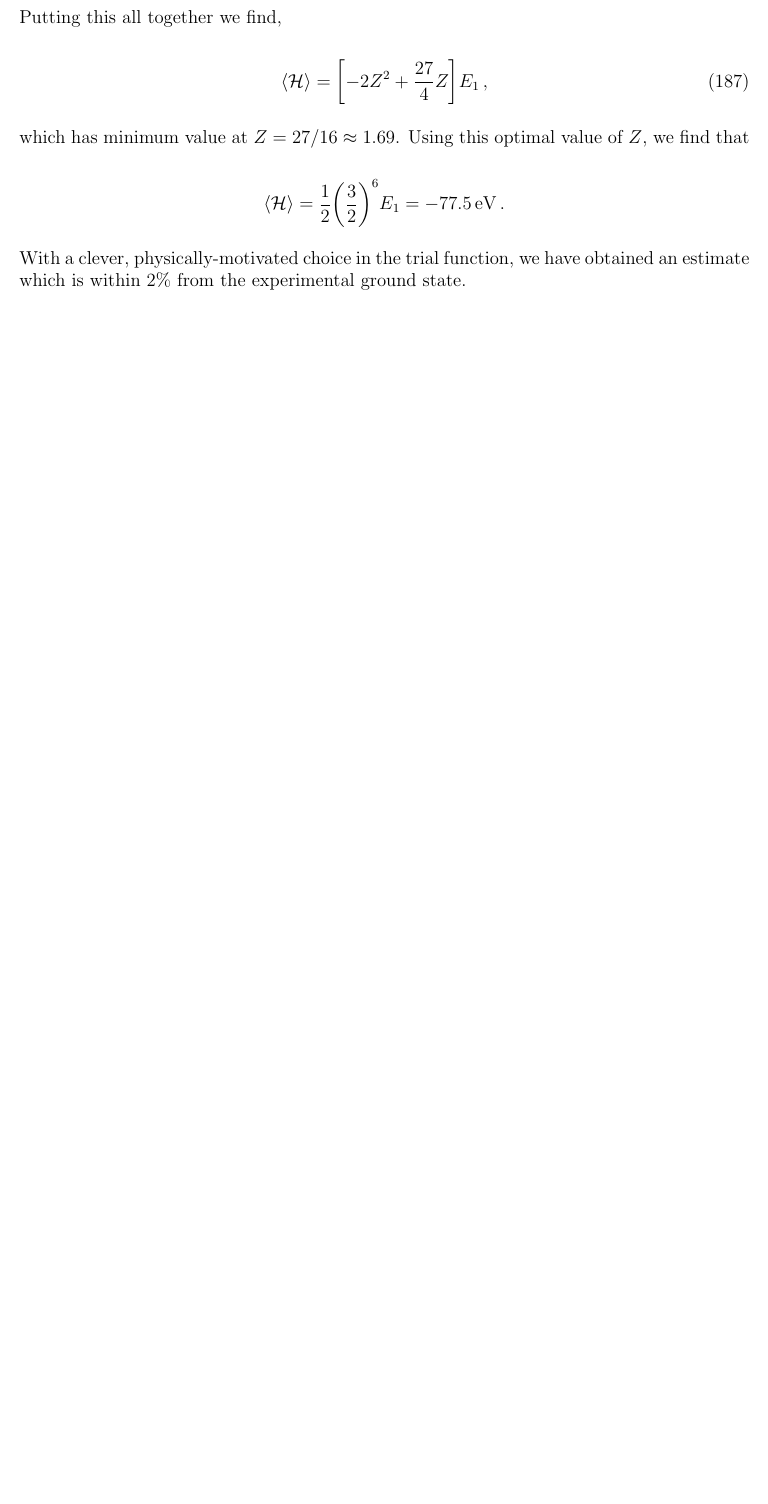
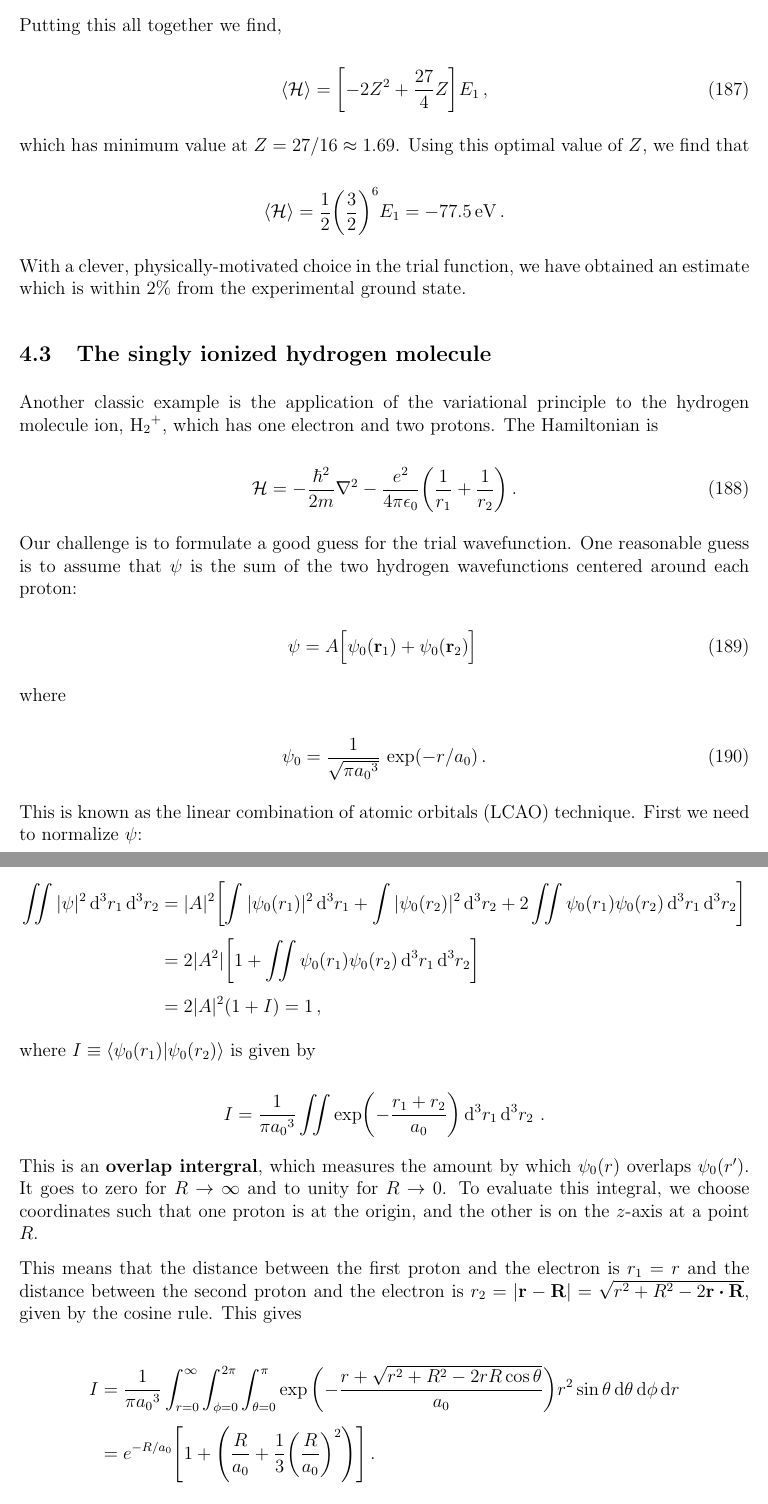
Before and after one commit to brett-macneil/Quantum2, a LaTeX document (Quantum2_Notes.tex): part of page 63 of 63 before the commit and two parts of pages 63 and 64 of 65 after it, the two joined at a grey line, cut so that both start at the same text, the shorter picture padded with empty space. Compiled offline with pdfLaTeX.

Commit message:
4.3 The singly ionized hydrogen molecule

```diff
--- a/Quantum2_Notes.tex
+++ b/Quantum2_Notes.tex
@@ -2510,3 +2510,48 @@ which has minimum value at $Z = 27/16 \approx 1.69$. Using this optimal value of
 
 With a clever, physically-motivated choice in the trial function, we have obtained an estimate which is within 2\% from the experimental ground state.
 
+\subsection{The singly ionized hydrogen molecule}
+Another classic example is the application of the variational principle to the hydrogen molecule ion, $\ce{H2+}$, which has one electron and two protons. The Hamiltonian is
+
+\begin{equation}
+	\mathcal{H} = -\frac{\hbar^2}{2m}\laplacian{} - \frac{e^2}{4\pi\epsilon_0}\qty(\frac{1}{r_1} + \frac{1}{r_2}) \,.
+\end{equation}
+
+%% Figure: geometry of coordinates
+
+Our challenge is to formulate a good guess for the trial wavefunction. One reasonable guess is to assume that $\psi$ is the sum of the two hydrogen wavefunctions centered around each proton:
+
+\begin{equation}
+	\psi = A\Bigl[\psi_0(\vb{r}_1) + \psi_0(\vb{r}_2)\Bigr] \,
+\end{equation}
+
+where
+
+\begin{equation}
+	\psi_0 = \frac{1}{\sqrt{\pi {a_0}^3}}\,\exp(-r/a_0) \,.
+\end{equation}
+
+This is known as the linear combination of atomic orbitals (LCAO) technique. First we need to normalize $\psi$:
+
+\begin{align*}
+	\iint|\psi|^2\dd[3]{r_1}\dd[3]{r_2} &= |A|^2\qty[\int|\psi_0(r_1)|^2\dd[3]{r_1} + \int|\psi_0(r_2)|^2\dd[3]{r_2} + 2\iint\psi_0(r_1)\psi_0(r_2)\dd[3]{r_1}\dd[3]{r_2}] \\[4pt]
+	&= 2|A^2|\qty[1 + \iint\psi_0(r_1)\psi_0(r_2)\dd[3]{r_1}\dd[3]{r_2}] \\[4pt]
+	&= 2|A|^2(1+I) = 1\,,
+\end{align*}
+
+where $I\equiv\bra{\psi_0(r_1)}\ket{\psi_0(r_2)}$ is given by
+
+\begin{equation*}
+	I = \frac{1}{\pi{a_0}^3}\iint\exp(-\frac{r_1 + r_2}{a_0})\dd[3]{r_1}\dd[3]{r_2} \,.
+\end{equation*}
+
+This is an \textbf{overlap intergral}, which measures the amount by which $\psi_0(r)$ overlaps $\psi_0(r^\prime)$. It goes to zero for $R\rightarrow\infty$ and to unity for $R\rightarrow 0$. To evaluate this integral, we choose coordinates such that one proton is at the origin, and the other is on the $z$-axis at a point $R$.
+
+%% Figure: geometry of the setup
+
+This means that the distance between the first proton and the electron is $r_1 = r$ and the distance between the second proton and the electron is $r_2 = |\vb{r} - \vb{R}| = \sqrt{r^2 + R^2 - 2\vb{r}\vdot\vb{R}}$, given by the cosine rule. This gives
+
+\begin{align*}
+I &= \frac{1}{\pi{a_0}^3}\int_{r=0}^{\infty}\int_{\phi=0}^{2\pi}\int_{\theta=0}^{\pi}\exp\qty(-\frac{r + \sqrt{r^2 + R^2 - 2rR\cos\theta}}{a_0})r^2\sin\theta\dd{\theta}\dd{\phi}\dd{r} \\[4pt]
+&= e^{-R/a_0}\qty[1 + \qty(\frac{R}{a_0} + \frac{1}{3}\qty(\frac{R}{a_0})^2)]\,.
+\end{align*}
```
Also changed, not shown: Quantum2_Notes.tex (65 more changed lines).
